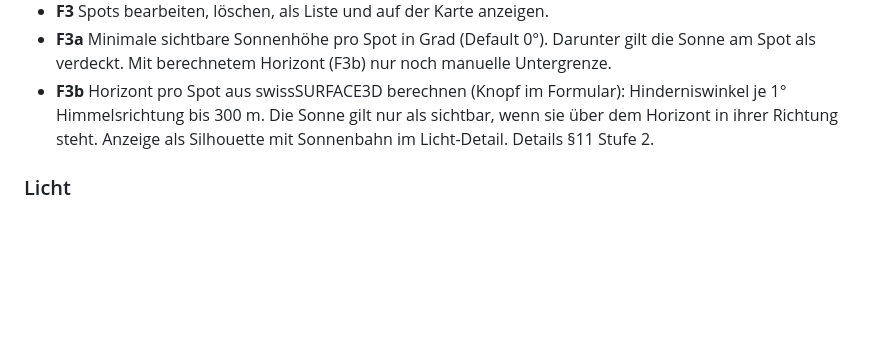
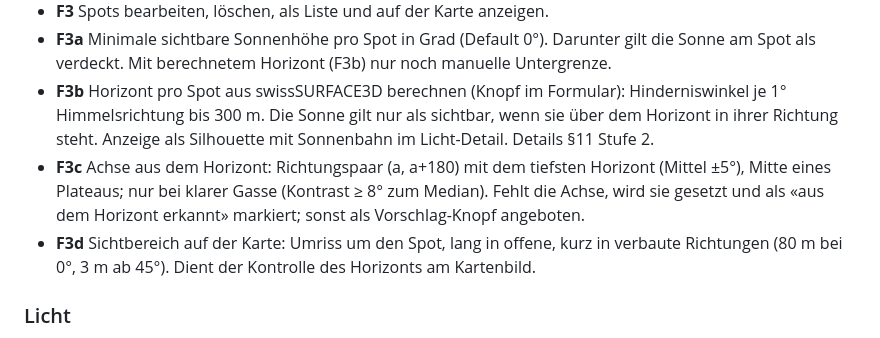
Before and after one commit to huwy7/Shot-Planer, a Markdown page: SPEC.md, the part around the change. Drawn GitHub-style; blank space fills up the shorter version.

Commit message:
docs: specify F3c axis suggestion and F3d visibility outline
Co-Authored-By: Claude Opus 5.5 <noreply@anthropic.com>
Claude-Session: https://claude.ai/code/session_01KpN4iccH6V88NtBfT7Y2TG

```diff
--- a/SPEC.md
+++ b/SPEC.md
@@ -35,6 +35,11 @@ Kern ist ein Score pro Spot und Zeitfenster, der Licht- und Wetterkriterien komb
 - **F3b** Horizont pro Spot aus swissSURFACE3D berechnen (Knopf im Formular): Hinderniswinkel je 1°
   Himmelsrichtung bis 300 m. Die Sonne gilt nur als sichtbar, wenn sie über dem Horizont in ihrer Richtung
   steht. Anzeige als Silhouette mit Sonnenbahn im Licht-Detail. Details §11 Stufe 2.
+- **F3c** Achse aus dem Horizont: Richtungspaar (a, a+180) mit dem tiefsten Horizont (Mittel ±5°), Mitte eines
+  Plateaus; nur bei klarer Gasse (Kontrast ≥ 8° zum Median). Fehlt die Achse, wird sie gesetzt und als
+  «aus dem Horizont erkannt» markiert; sonst als Vorschlag-Knopf angeboten.
+- **F3d** Sichtbereich auf der Karte: Umriss um den Spot, lang in offene, kurz in verbaute Richtungen
+  (80 m bei 0°, 3 m ab 45°). Dient der Kontrolle des Horizonts am Kartenbild.
 
 ### Licht
 - **F4** Golden Hour (Sonnenhöhe −4° bis +6°) und Blue Hour (−6° bis −4°) pro Tag und Spot, morgens und abends.
```
